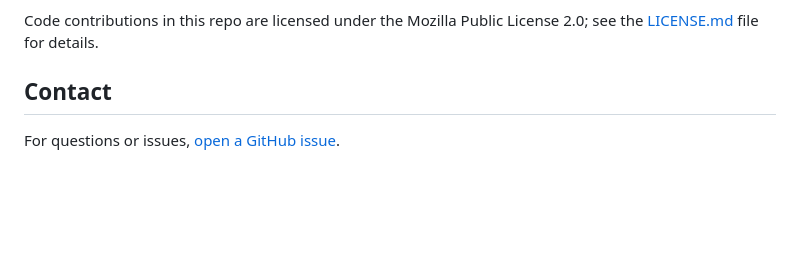
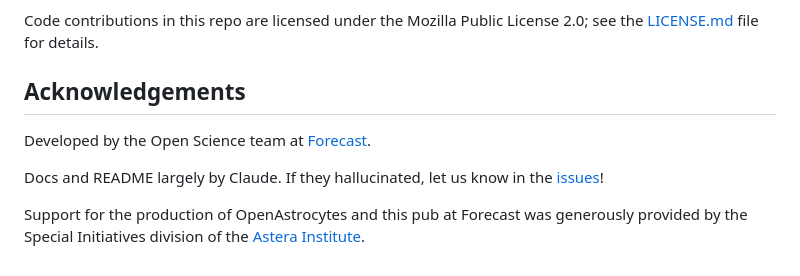
Before and after one commit to forecast-bio/pub-open-astrocytes, a Markdown page: README.md, the part around the change. Rendered like a GitHub page; blank space fills up the shorter version.

Commit message:
tweaks to acknowledgements

```diff
--- a/README.md
+++ b/README.md
@@ -193,6 +193,10 @@ The narrative contents of this article are licensed under the Creative Commons [
 
 Code contributions in this repo are licensed under the Mozilla Public License 2.0; see the [LICENSE.md](LICENSE.md) file for details.
 
-## Contact
+## Acknowledgements
 
-For questions or issues, [open a GitHub issue](https://github.com/forecast-bio/pub-open-astrocytes/issues).
+Developed by the Open Science team at [Forecast](https://forecast.bio/).
+
+Docs and README largely by Claude. If they hallucinated, let us know in the [issues](https://github.com/forecast-bio/pub-open-astrocytes/issues)!
+
+Support for the production of OpenAstrocytes and this pub at Forecast was generously provided by the Special Initiatives division of the [Astera Institute](https://astera.org/).
```
